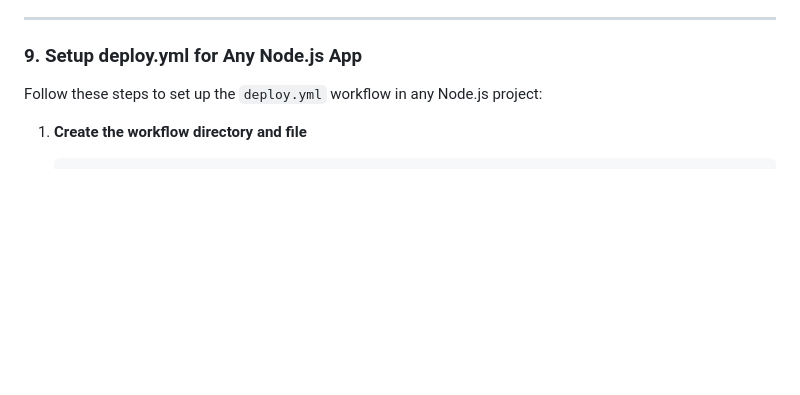
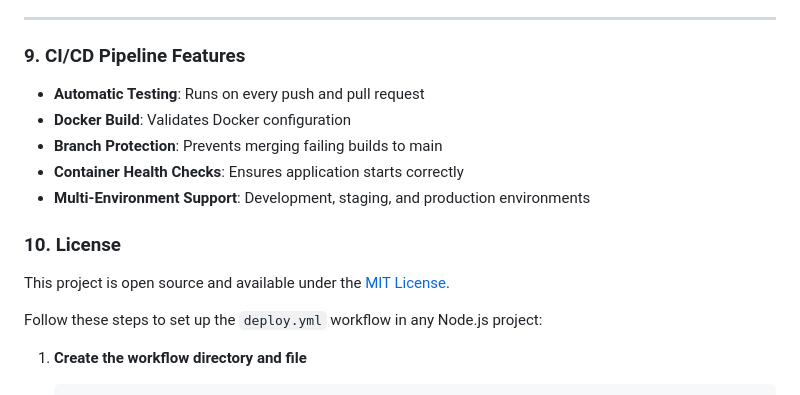
Before and after one commit to HatemMohmmed73/game-in-js, a Markdown page: README.md, the part around one of its changes. Drawn GitHub-style; blank space fills up the shorter version.

```diff
--- a/README.md
+++ b/README.md
@@ -194,7 +247,17 @@ http://localhost:10000
 
 ---
 
-### 9. Setup deploy.yml for Any Node.js App
+### 9. CI/CD Pipeline Features
+
+- **Automatic Testing**: Runs on every push and pull request
+- **Docker Build**: Validates Docker configuration
+- **Branch Protection**: Prevents merging failing builds to main
+- **Container Health Checks**: Ensures application starts correctly
+- **Multi-Environment Support**: Development, staging, and production environments
+
+### 10. License
+
+This project is open source and available under the [MIT License](LICENSE).
 
 Follow these steps to set up the `deploy.yml` workflow in any Node.js project:
 
```
Also changed, not shown: other parts of README.md (+101 -48 lines).
